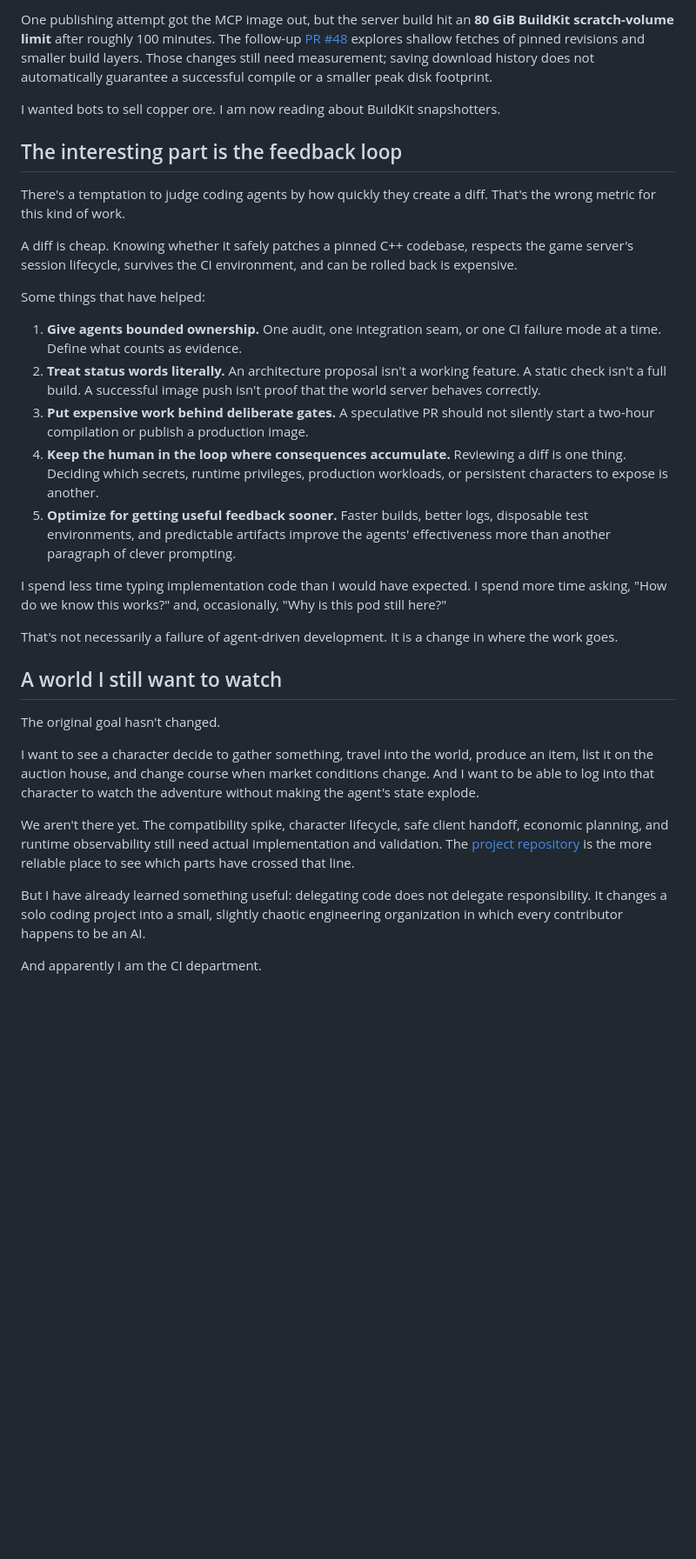
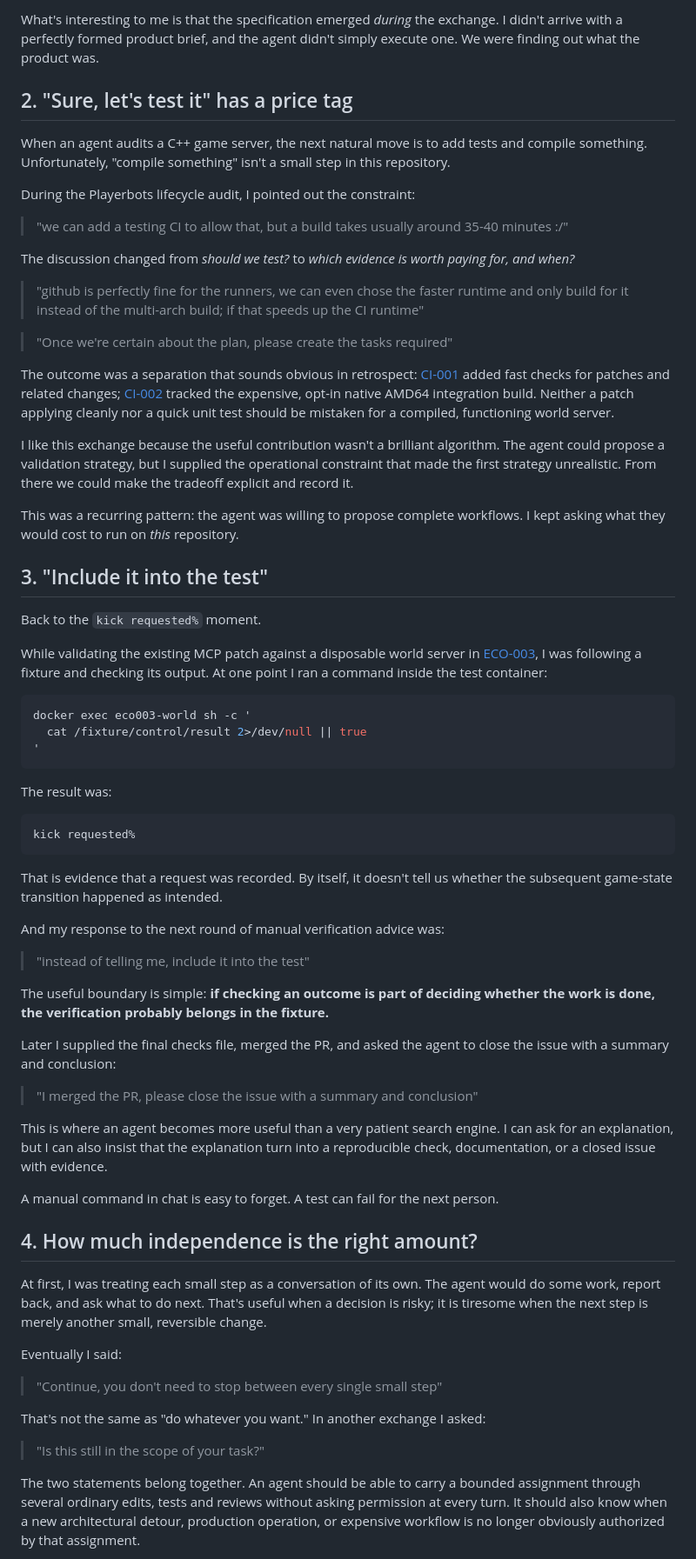
Before and after one commit to philsupertramp/blog, a Markdown page: src/posts/agent-driven-wow-economy.md, the part around one of its changes. Shown at 87% size. GitHub-like rendering; blank space fills up the shorter version.

Commit message:
docs(blog): rebuild post around actual agent conversations

````diff
--- a/src/posts/agent-driven-wow-economy.md
+++ b/src/posts/agent-driven-wow-economy.md
@@ -62,34 +63,71 @@ By [issue #40](https://github.com/philsupertramp/custom-wow/issues/40), the work
 
-One publishing attempt got the MCP image out, but the server build hit an **80 GiB BuildKit scratch-volume limit** after roughly 100 minutes. The follow-up [PR #48](https://github.com/philsupertramp/custom-wow/pull/48) explores shallow fetches of pinned revisions and smaller build layers. Those changes still need measurement; saving download history does not automatically guarantee a successful compile or a smaller peak disk footprint.
+What's interesting to me is that the specification emerged *during* the exchange. I didn't arrive with a perfectly formed product brief, and the agent didn't simply execute one. We were finding out what the product was.
 
-I wanted bots to sell copper ore. I am now reading about BuildKit snapshotters.
+## 2. "Sure, let's test it" has a price tag
 
-## The interesting part is the feedback loop
+When an agent audits a C++ game server, the next natural move is to add tests and compile something. Unfortunately, "compile something" isn't a small step in this repository.
 
-There's a temptation to judge coding agents by how quickly they create a diff. That's the wrong metric for this kind of work.
+During the Playerbots lifecycle audit, I pointed out the constraint:
 
-A diff is cheap. Knowing whether it safely patches a pinned C++ codebase, respects the game server's session lifecycle, survives the CI environment, and can be rolled back is expensive.
+> "we can add a testing CI to allow that, but a build takes usually around 35-40 minutes :/"
 
-Some things that have helped:
+The discussion changed from *should we test?* to *which evidence is worth paying for, and when?*
 
-1. **Give agents bounded ownership.** One audit, one integration seam, or one CI failure mode at a time. Define what counts as evidence.
-2. **Treat status words literally.** An architecture proposal isn't a working feature. A static check isn't a full build. A successful image push isn't proof that the world server behaves correctly.
-3. **Put expensive work behind deliberate gates.** A speculative PR should not silently start a two-hour compilation or publish a production image.
-4. **Keep the human in the loop where consequences accumulate.** Reviewing a diff is one thing. Deciding which secrets, runtime privileges, production workloads, or persistent characters to expose is another.
-5. **Optimize for getting useful feedback sooner.** Faster builds, better logs, disposable test environments, and predictable artifacts improve the agents' effectiveness more than another paragraph of clever prompting.
+> "github is perfectly fine for the runners, we can even chose the faster runtime and only build for it instead of the multi-arch build; if that speeds up the CI runtime"
 
-I spend less time typing implementation code than I would have expected. I spend more time asking, "How do we know this works?" and, occasionally, "Why is this pod still here?"
+> "Once we're certain about the plan, please create the tasks required"
 
-That's not necessarily a failure of agent-driven development. It is a change in where the work goes.
+The outcome was a separation that sounds obvious in retrospect: [CI-001](https://github.com/philsupertramp/custom-wow/issues/18) added fast checks for patches and related changes; [CI-002](https://github.com/philsupertramp/custom-wow/issues/19) tracked the expensive, opt-in native AMD64 integration build. Neither a patch applying cleanly nor a quick unit test should be mistaken for a compiled, functioning world server.
 
-## A world I still want to watch
+I like this exchange because the useful contribution wasn't a brilliant algorithm. The agent could propose a validation strategy, but I supplied the operational constraint that made the first strategy unrealistic. From there we could make the tradeoff explicit and record it.
 
-The original goal hasn't changed.
+This was a recurring pattern: the agent was willing to propose complete workflows. I kept asking what they would cost to run on *this* repository.
 
-I want to see a character decide to gather something, travel into the world, produce an item, list it on the auction house, and change course when market conditions change. And I want to be able to log into that character to watch the adventure without making the agent's state explode.
+## 3. "Include it into the test"
 
-We aren't there yet. The compatibility spike, character lifecycle, safe client handoff, economic planning, and runtime observability still need actual implementation and validation. The [project repository](https://github.com/philsupertramp/custom-wow) is the more reliable place to see which parts have crossed that line.
+Back to the `kick requested%` moment.
 
-But I have already learned something useful: delegating code does not delegate responsibility. It changes a solo coding project into a small, slightly chaotic engineering organization in which every contributor happens to be an AI.
+While validating the existing MCP patch against a disposable world server in [ECO-003](https://github.com/philsupertramp/custom-wow/issues/4), I was following a fixture and checking its output. At one point I ran a command inside the test container:
 
-And apparently I am the CI department.
+```sh
+docker exec eco003-world sh -c '
+  cat /fixture/control/result 2>/dev/null || true
+'
+```
+
+The result was:
+
+```text
+kick requested%
+```
+
+That is evidence that a request was recorded. By itself, it doesn't tell us whether the subsequent game-state transition happened as intended.
+
+And my response to the next round of manual verification advice was:
+
+> "instead of telling me, include it into the test"
+
+The useful boundary is simple: **if checking an outcome is part of deciding whether the work is done, the verification probably belongs in the fixture.**
+
+Later I supplied the final checks file, merged the PR, and asked the agent to close the issue with a summary and conclusion:
+
+> "I merged the PR, please close the issue with a summary and conclusion"
+
+This is where an agent becomes more useful than a very patient search engine. I can ask for an explanation, but I can also insist that the explanation turn into a reproducible check, documentation, or a closed issue with evidence.
+
+A manual command in chat is easy to forget. A test can fail for the next person.
+
+## 4. How much independence is the right amount?
+
+At first, I was treating each small step as a conversation of its own. The agent would do some work, report back, and ask what to do next. That's useful when a decision is risky; it is tiresome when the next step is merely another small, reversible change.
+
+Eventually I said:
+
+> "Continue, you don't need to stop between every single small step"
+
+That's not the same as "do whatever you want." In another exchange I asked:
+
+> "Is this still in the scope of your task?"
+
+The two statements belong together. An agent should be able to carry a bounded assignment through several ordinary edits, tests and reviews without asking permission at every turn. It should also know when a new architectural detour, production operation, or expensive workflow is no longer obviously authorized by that assignment.
+
````
Also changed, not shown: other parts of src/posts/agent-driven-wow-economy.md (+104 -28 lines).
